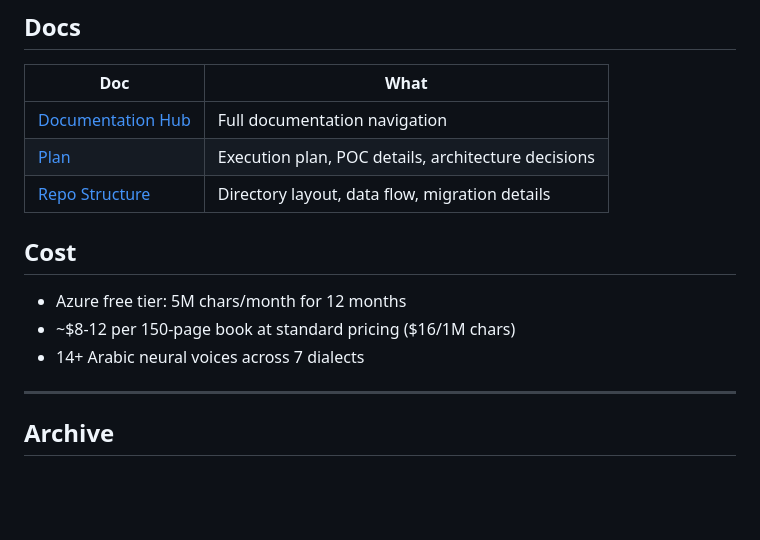
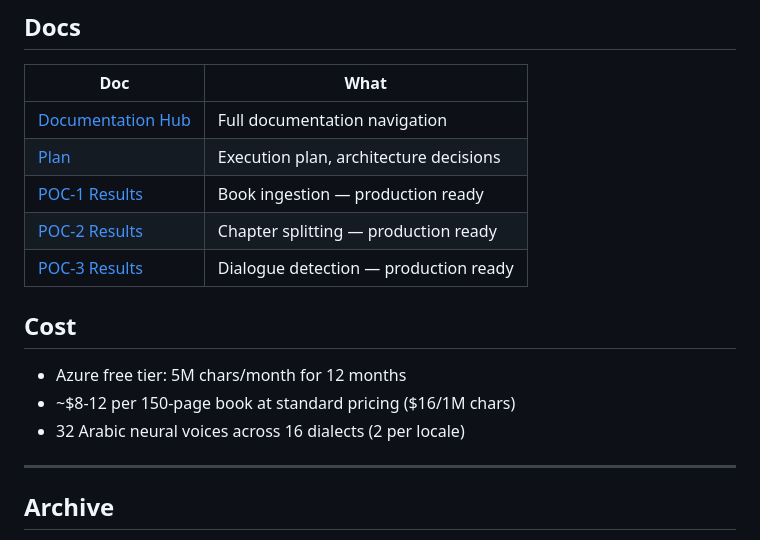
Before and after one commit to hamr0/sawt, a Markdown page: README.md, the part around one of its changes. Drawn GitHub-style; blank space fills up the shorter version.

```diff
--- a/README.md
+++ b/README.md
@@ -67,14 +73,16 @@ cp .env.example .env
 | Doc | What |
 |-----|------|
 | [Documentation Hub](docs/README.md) | Full documentation navigation |
-| [Plan](docs/02-features/azure-audiobooks/PLAN.md) | Execution plan, POC details, architecture decisions |
-| [Repo Structure](docs/02-features/azure-audiobooks/REPO_STRUCTURE.md) | Directory layout, data flow, migration details |
+| [Plan](docs/02-features/azure-audiobooks/PLAN.md) | Execution plan, architecture decisions |
+| [POC-1 Results](docs/03-logs/POC1_RESULTS.md) | Book ingestion — production ready |
+| [POC-2 Results](docs/03-logs/POC2_RESULTS.md) | Chapter splitting — production ready |
+| [POC-3 Results](docs/03-logs/POC3_RESULTS.md) | Dialogue detection — production ready |
 
 ## Cost
 
 - Azure free tier: 5M chars/month for 12 months
 - ~$8-12 per 150-page book at standard pricing ($16/1M chars)
-- 14+ Arabic neural voices across 7 dialects
+- 32 Arabic neural voices across 16 dialects (2 per locale)
 
 ---
 
```
Also changed, not shown: other parts of README.md (+31 -25 lines).
